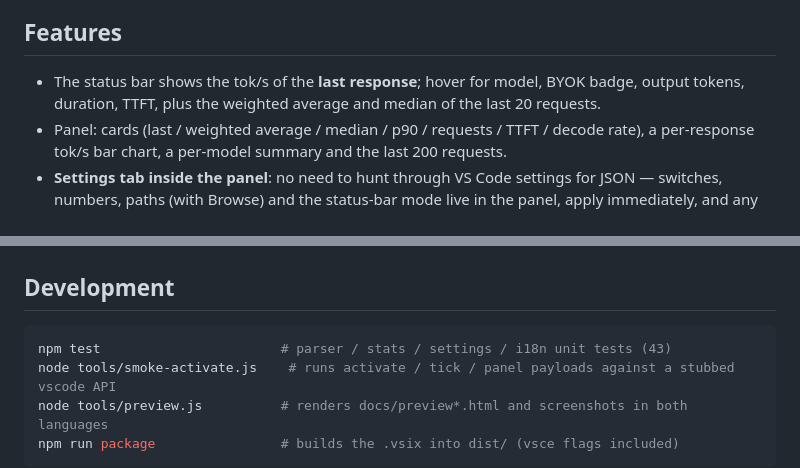
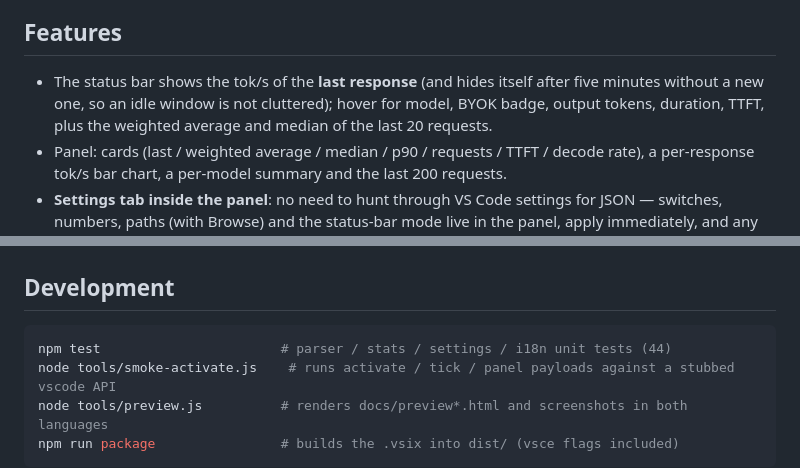
Before and after one commit to flylink-code/copilot-speedometer, a Markdown page: README_en.md, 2 parts joined by grey strips. Rendered like a GitHub page.

````diff
--- a/README_en.md
+++ b/README_en.md
@@ -94,7 +94,7 @@ Also: reasoning tokens count as output, tokenizers differ per vendor, and **tok/
 
 ## Features
 
-- The status bar shows the tok/s of the **last response**; hover for model, BYOK badge, output tokens, duration, TTFT, plus the weighted average and median of the last 20 requests.
+- The status bar shows the tok/s of the **last response** (and hides itself after five minutes without a new one, so an idle window is not cluttered); hover for model, BYOK badge, output tokens, duration, TTFT, plus the weighted average and median of the last 20 requests.
 - Panel: cards (last / weighted average / median / p90 / requests / TTFT / decode rate), a per-response tok/s bar chart, a per-model summary and the last 200 requests.
 - **Settings tab inside the panel**: no need to hunt through VS Code settings for JSON — switches, numbers, paths (with Browse) and the status-bar mode live in the panel, apply immediately, and any overridden row offers ↻ to restore its default.
 - Time windows: today / last 7 days / all. Switching to a longer window triggers a deeper backfill (each file is read from its tail, byte-budgeted, roughly one second the first time), so historical sessions show up as well.
@@ -148,7 +149,7 @@ Every string in the panel and in the status bar follows the VS Code display lang
 ## Development
 
 ```bash
-npm test                       # parser / stats / settings / i18n unit tests (43)
+npm test                       # parser / stats / settings / i18n unit tests (44)
 node tools/smoke-activate.js    # runs activate / tick / panel payloads against a stubbed vscode API
 node tools/preview.js          # renders docs/preview*.html and screenshots in both languages
 npm run package                # builds the .vsix into dist/ (vsce flags included)
````
Also changed, not shown: other parts of README_en.md (+1 -0 lines), CHANGELOG.md (+10 -0 lines), README.md (+3 -2 lines), docs/preview-settings-zh.png, docs/preview-settings.png, docs/preview-zh.png, docs/preview.png, media/icon.png (added), 10 other files.
